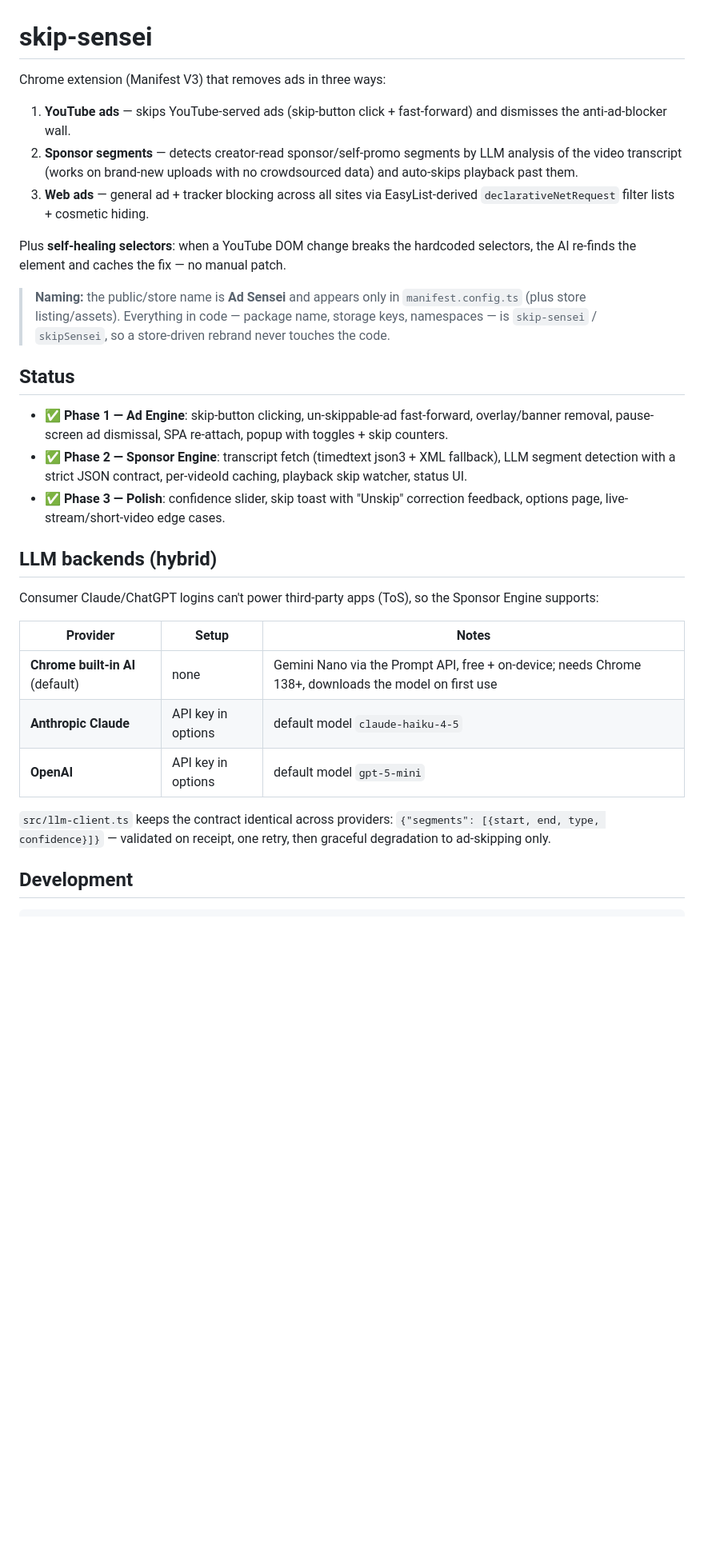
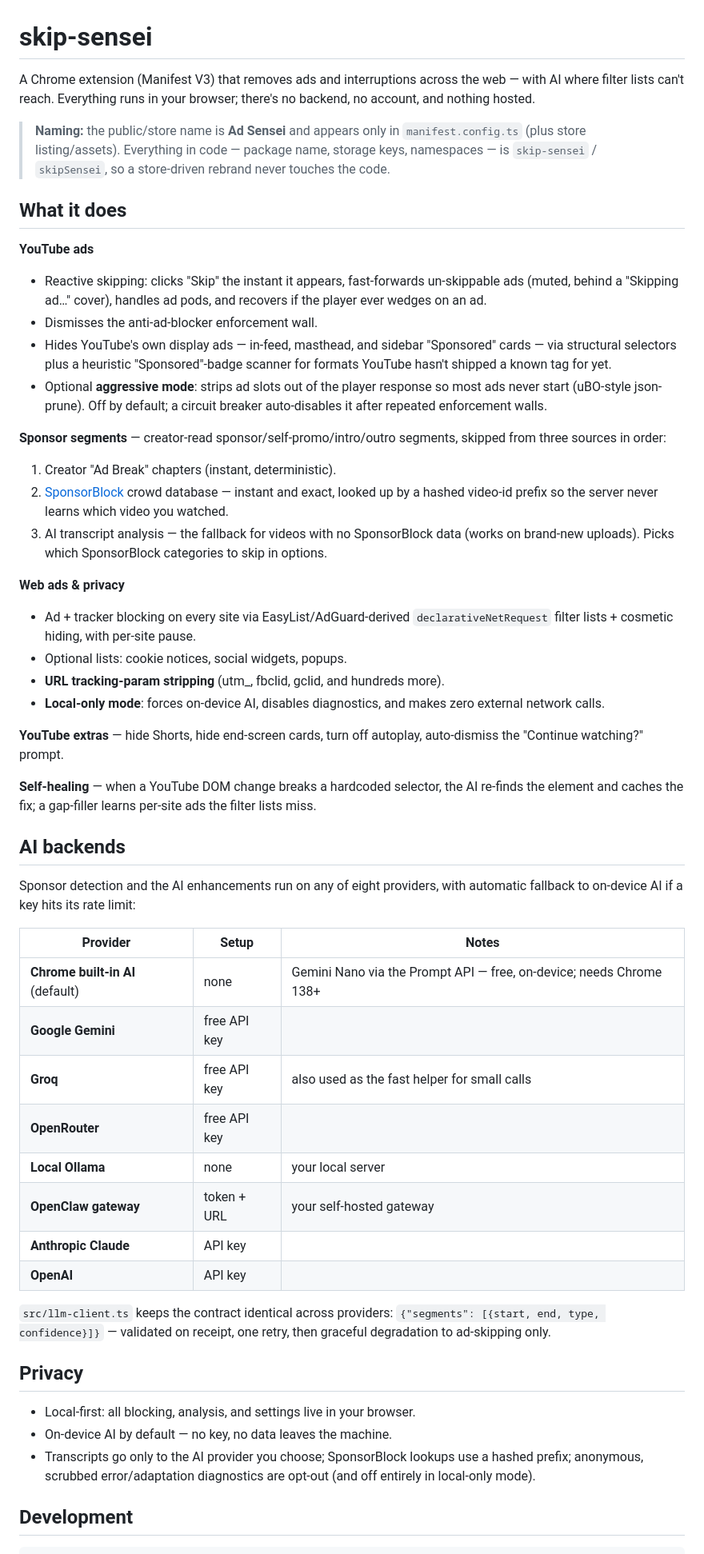
Before and after one commit to naho4212/skip-sensei, a Markdown page: README.md, the part around one of its changes. Shown at 80% size. Rendered like a GitHub page; blank space fills up the shorter version.

Commit message:
Freshen README: full feature set, SponsorBlock pipeline, 8 providers, current architecture

```diff
--- a/README.md
+++ b/README.md
@@ -1,49 +1,80 @@
 # skip-sensei
 
-Chrome extension (Manifest V3) that removes ads in three ways:
-
-1. **YouTube ads** — skips YouTube-served ads (skip-button click + fast-forward)
-   and dismisses the anti-ad-blocker wall.
-2. **Sponsor segments** — detects creator-read sponsor/self-promo segments by
-   LLM analysis of the video transcript (works on brand-new uploads with no
-   crowdsourced data) and auto-skips playback past them.
-3. **Web ads** — general ad + tracker blocking across all sites via
-   EasyList-derived `declarativeNetRequest` filter lists + cosmetic hiding.
-
-Plus **self-healing selectors**: when a YouTube DOM change breaks the hardcoded
-selectors, the AI re-finds the element and caches the fix — no manual patch.
+A Chrome extension (Manifest V3) that removes ads and interruptions across the
+web — with AI where filter lists can't reach. Everything runs in your browser;
+there's no backend, no account, and nothing hosted.
 
 > **Naming:** the public/store name is **Ad Sensei** and appears only in
 > `manifest.config.ts` (plus store listing/assets). Everything in code —
 > package name, storage keys, namespaces — is `skip-sensei` / `skipSensei`,
 > so a store-driven rebrand never touches the code.
 
-## Status
+## What it does
 
-- ✅ **Phase 1 — Ad Engine**: skip-button clicking, un-skippable-ad
-  fast-forward, overlay/banner removal, pause-screen ad dismissal, SPA
-  re-attach, popup with toggles + skip counters.
-- ✅ **Phase 2 — Sponsor Engine**: transcript fetch (timedtext json3 + XML
-  fallback), LLM segment detection with a strict JSON contract, per-videoId
-  caching, playback skip watcher, status UI.
-- ✅ **Phase 3 — Polish**: confidence slider, skip toast with
-  "Unskip" correction feedback, options page, live-stream/short-video
-  edge cases.
+**YouTube ads**
+- Reactive skipping: clicks "Skip" the instant it appears, fast-forwards
+  un-skippable ads (muted, behind a "Skipping ad…" cover), handles ad pods,
+  and recovers if the player ever wedges on an ad.
+- Dismisses the anti-ad-blocker enforcement wall.
+- Hides YouTube's own display ads — in-feed, masthead, and sidebar "Sponsored"
+  cards — via structural selectors plus a heuristic "Sponsored"-badge scanner
+  for formats YouTube hasn't shipped a known tag for yet.
+- Optional **aggressive mode**: strips ad slots out of the player response so
+  most ads never start (uBO-style json-prune). Off by default; a circuit
+  breaker auto-disables it after repeated enforcement walls.
 
-## LLM backends (hybrid)
+**Sponsor segments** — creator-read sponsor/self-promo/intro/outro segments,
+skipped from three sources in order:
+1. Creator "Ad Break" chapters (instant, deterministic).
+2. [SponsorBlock](https://sponsor.ajay.app) crowd database — instant and exact,
+   looked up by a hashed video-id prefix so the server never learns which video
+   you watched.
+3. AI transcript analysis — the fallback for videos with no SponsorBlock data
+   (works on brand-new uploads). Picks which SponsorBlock categories to skip in
+   options.
 
-Consumer Claude/ChatGPT logins can't power third-party apps (ToS), so the
-Sponsor Engine supports:
+**Web ads & privacy**
+- Ad + tracker blocking on every site via EasyList/AdGuard-derived
+  `declarativeNetRequest` filter lists + cosmetic hiding, with per-site pause.
+- Optional lists: cookie notices, social widgets, popups.
+- **URL tracking-param stripping** (utm_, fbclid, gclid, and hundreds more).
+- **Local-only mode**: forces on-device AI, disables diagnostics, and makes
+  zero external network calls.
+
+**YouTube extras** — hide Shorts, hide end-screen cards, turn off autoplay,
+auto-dismiss the "Continue watching?" prompt.
+
+**Self-healing** — when a YouTube DOM change breaks a hardcoded selector, the AI
+re-finds the element and caches the fix; a gap-filler learns per-site ads the
+filter lists miss.
+
+## AI backends
+
+Sponsor detection and the AI enhancements run on any of eight providers, with
+automatic fallback to on-device AI if a key hits its rate limit:
 
 | Provider | Setup | Notes |
 | --- | --- | --- |
-| **Chrome built-in AI** (default) | none | Gemini Nano via the Prompt API, free + on-device; needs Chrome 138+, downloads the model on first use |
-| **Anthropic Claude** | API key in options | default model `claude-haiku-4-5` |
-| **OpenAI** | API key in options | default model `gpt-5-mini` |
+| **Chrome built-in AI** (default) | none | Gemini Nano via the Prompt API — free, on-device; needs Chrome 138+ |
+| **Google Gemini** | free API key | |
+| **Groq** | free API key | also used as the fast helper for small calls |
+| **OpenRouter** | free API key | |
+| **Local Ollama** | none | your local server |
+| **OpenClaw gateway** | token + URL | your self-hosted gateway |
+| **Anthropic Claude** | API key | |
+| **OpenAI** | API key | |
 
 `src/llm-client.ts` keeps the contract identical across providers:
-`{"segments": [{start, end, type, confidence}]}` — validated on receipt,
-one retry, then graceful degradation to ad-skipping only.
+`{"segments": [{start, end, type, confidence}]}` — validated on receipt, one
+retry, then graceful degradation to ad-skipping only.
+
+## Privacy
+
+- Local-first: all blocking, analysis, and settings live in your browser.
+- On-device AI by default — no key, no data leaves the machine.
+- Transcripts go only to the AI provider you choose; SponsorBlock lookups use a
+  hashed prefix; anonymous, scrubbed error/adaptation diagnostics are opt-out
+  (and off entirely in local-only mode).
 
 ## Development
 
```
Also changed, not shown: other parts of README.md (+38 -22 lines).
